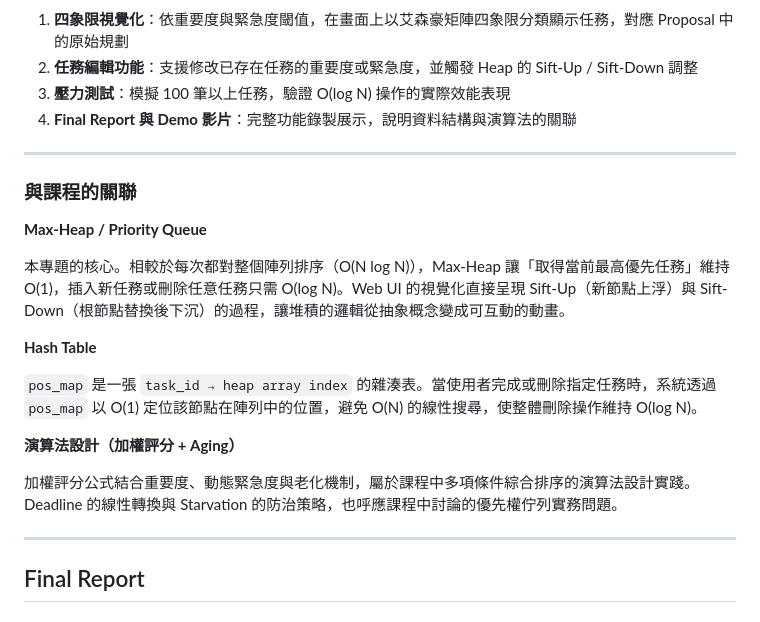
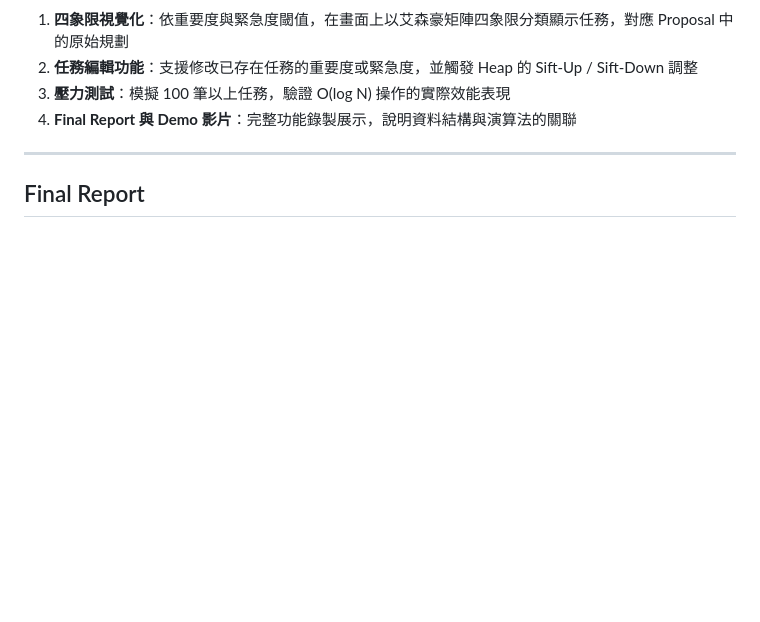
Before and after one commit to IchbinJasmine/dsap-project, a Markdown page: README.md, the part around the change. Rendered like a GitHub page; blank space fills up the shorter version.

Commit message:
docs: remove 'Connection to Course' section from README

```diff
--- a/README.md
+++ b/README.md
@@ -101,22 +101,6 @@ Proposal 中未規劃，因考量視覺化需求而額外開發：
 
 ---
 
-### 與課程的關聯
-
-**Max-Heap / Priority Queue**
-
-本專題的核心。相較於每次都對整個陣列排序（O(N log N)），Max-Heap 讓「取得當前最高優先任務」維持 O(1)，插入新任務或刪除任意任務只需 O(log N)。Web UI 的視覺化直接呈現 Sift-Up（新節點上浮）與 Sift-Down（根節點替換後下沉）的過程，讓堆積的邏輯從抽象概念變成可互動的動畫。
-
-**Hash Table**
-
-`pos_map` 是一張 `task_id → heap array index` 的雜湊表。當使用者完成或刪除指定任務時，系統透過 `pos_map` 以 O(1) 定位該節點在陣列中的位置，避免 O(N) 的線性搜尋，使整體刪除操作維持 O(log N)。
-
-**演算法設計（加權評分 + Aging）**
-
-加權評分公式結合重要度、動態緊急度與老化機制，屬於課程中多項條件綜合排序的演算法設計實踐。Deadline 的線性轉換與 Starvation 的防治策略，也呼應課程中討論的優先權佇列實務問題。
-
----
-
 ## Final Report
 
 ### 專案說明
```
